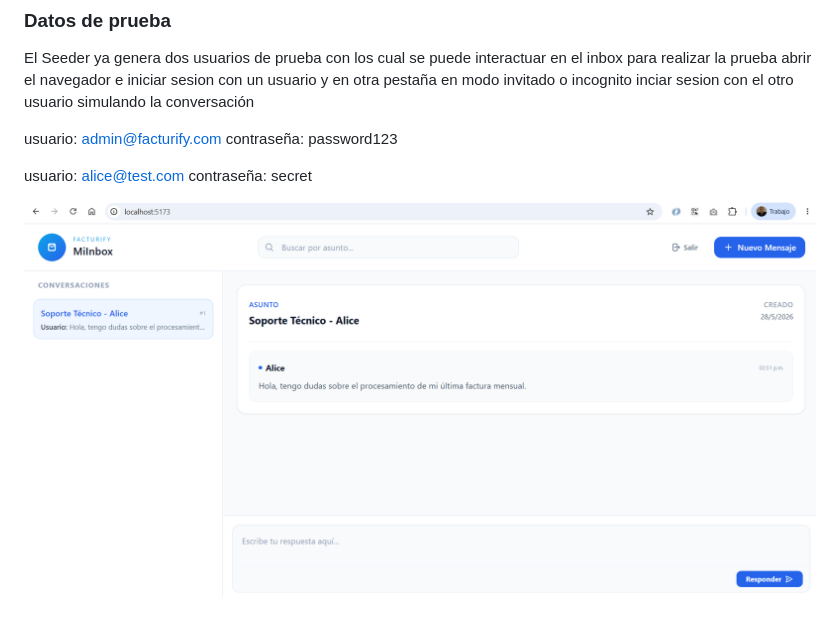
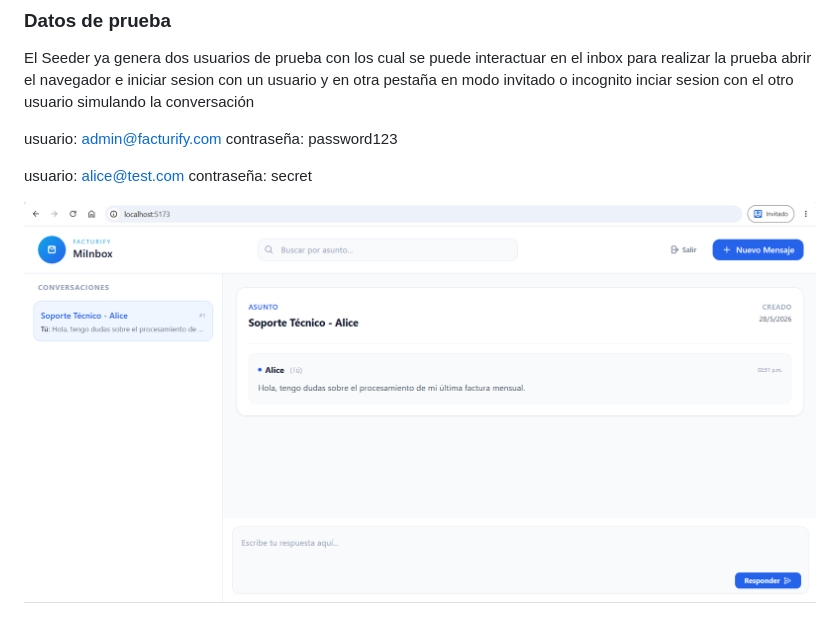
Before and after one commit to alberto-rosales/facturifyapp, a Markdown page: README.md, the part around the change. GitHub-like rendering; pictures changed too: image-1.png (added), image.png (deleted).

Commit message:
Se vuelve actualizar imagen

```diff
--- a/README.md
+++ b/README.md
@@ -55,4 +55,4 @@ contraseña: password123
 usuario: alice@test.com
 contraseña: secret
 
-![alt text](image.png)
+![alt text](image-1.png)
```
